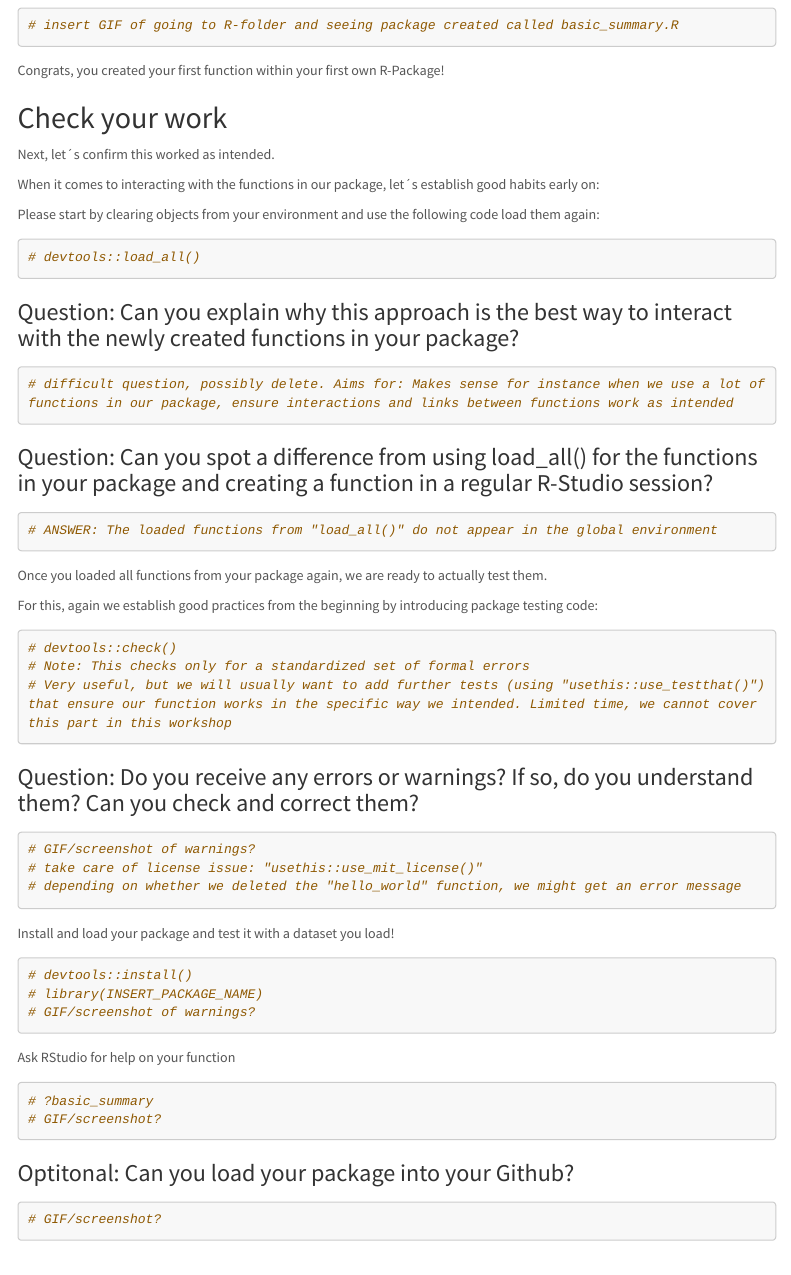
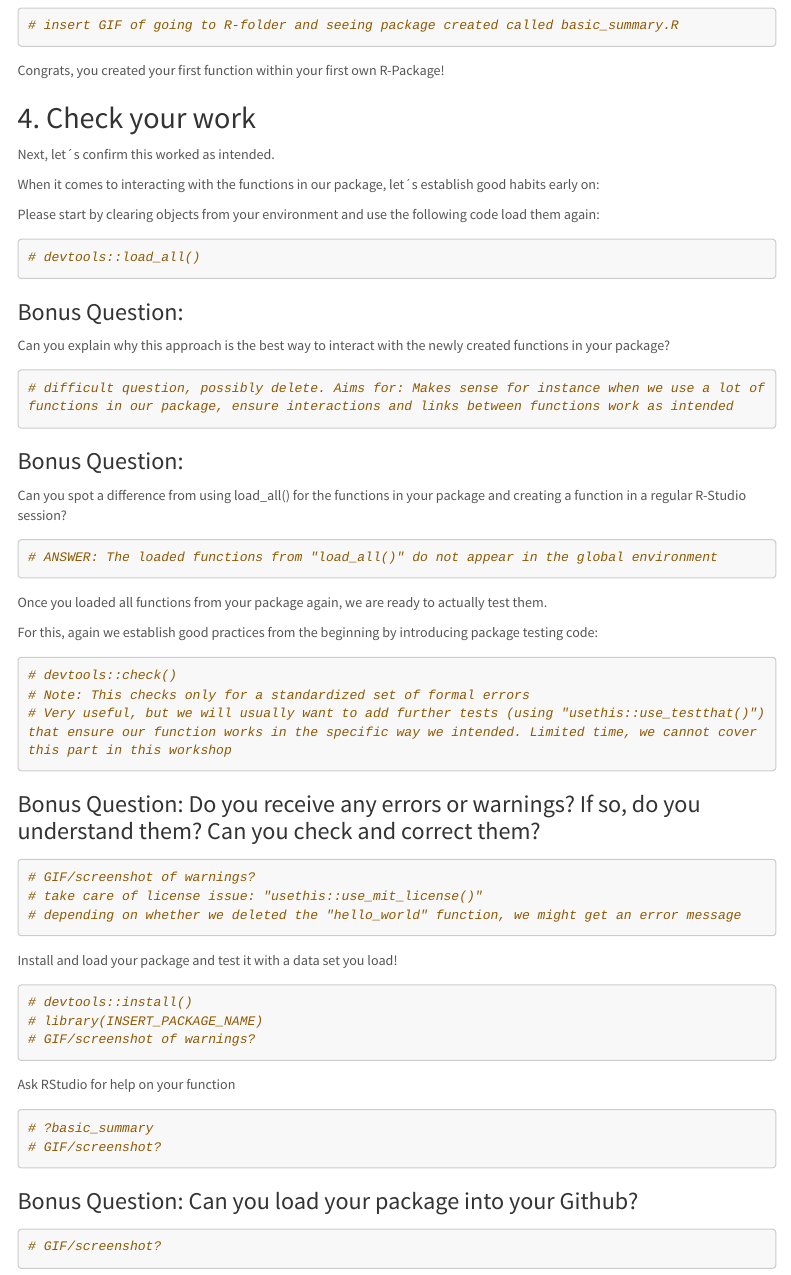
Before and after one commit to intro-to-data-science-22-workshop/19-creating-packages-pawelzik-pawelczyk, an R Markdown document (Tutorial_Test.Rmd): the page in a window 1100 px wide, from 1510 px down. Rendered offline with R 4.5, knitr and Pandoc, with nearby package versions; a font, style sheet, LaTeX package, included part or bibliography that could not be used is replaced or left out; menus at the side of the page are left out; long lines of code are wrapped.

Commit message:
Update Tutorial_Test.Rmd
update document structure

````diff
--- a/Tutorial_Test.Rmd
+++ b/Tutorial_Test.Rmd
@@ -106,7 +106,7 @@ Safe this file and check whether it is correctly stored in your package´s R-fol
 
 Congrats, you created your first function within your first own R-Package!
 
-## Check your work
+## 4. Check your work
 
 Next, let´s confirm this worked as intended.
 
@@ -118,13 +118,15 @@ Please start by clearing objects from your environment and use the following cod
 # devtools::load_all()
 ```
 
-### Question: Can you explain why this approach is the best way to interact with the newly created functions in your package?
+### Bonus Question:
+Can you explain why this approach is the best way to interact with the newly created functions in your package?
 
 ```{r}
 # difficult question, possibly delete. Aims for: Makes sense for instance when we use a lot of functions in our package, ensure interactions and links between functions work as intended
 ```
 
-### Question: Can you spot a difference from using load_all() for the functions in your package and creating a function in a regular R-Studio session?
+### Bonus Question:
+Can you spot a difference from using load_all() for the functions in your package and creating a function in a regular R-Studio session?
 
 ```{r}
 # ANSWER: The loaded functions from "load_all()" do not appear in the global environment
@@ -140,7 +142,7 @@ For this, again we establish good practices from the beginning by introducing pa
 # Very useful, but we will usually want to add further tests (using "usethis::use_testthat()") that ensure our function works in the specific way we intended. Limited time, we cannot cover this part in this workshop
 ```
 
-### Question: Do you receive any errors or warnings? If so, do you understand them? Can you check and correct them?
+### Bonus Question: Do you receive any errors or warnings? If so, do you understand them? Can you check and correct them?
 
 ```{r}
 # GIF/screenshot of warnings?
@@ -148,7 +150,7 @@ For this, again we establish good practices from the beginning by introducing pa
 # depending on whether we deleted the "hello_world" function, we might get an error message
 ```
 
-Install and load your package and test it with a dataset you load!
+Install and load your package and test it with a data set you load!
 
 ```{r}
 # devtools::install()
@@ -163,7 +165,7 @@ Ask RStudio for help on your function
 # GIF/screenshot?
 ```
 
-### Optitonal: Can you load your package into your Github?
+### Bonus Question: Can you load your package into your Github?
 
 ```{r}
 # GIF/screenshot?
````
Also changed, not shown: Tutorial_Test.Rmd (10 more changed lines).
